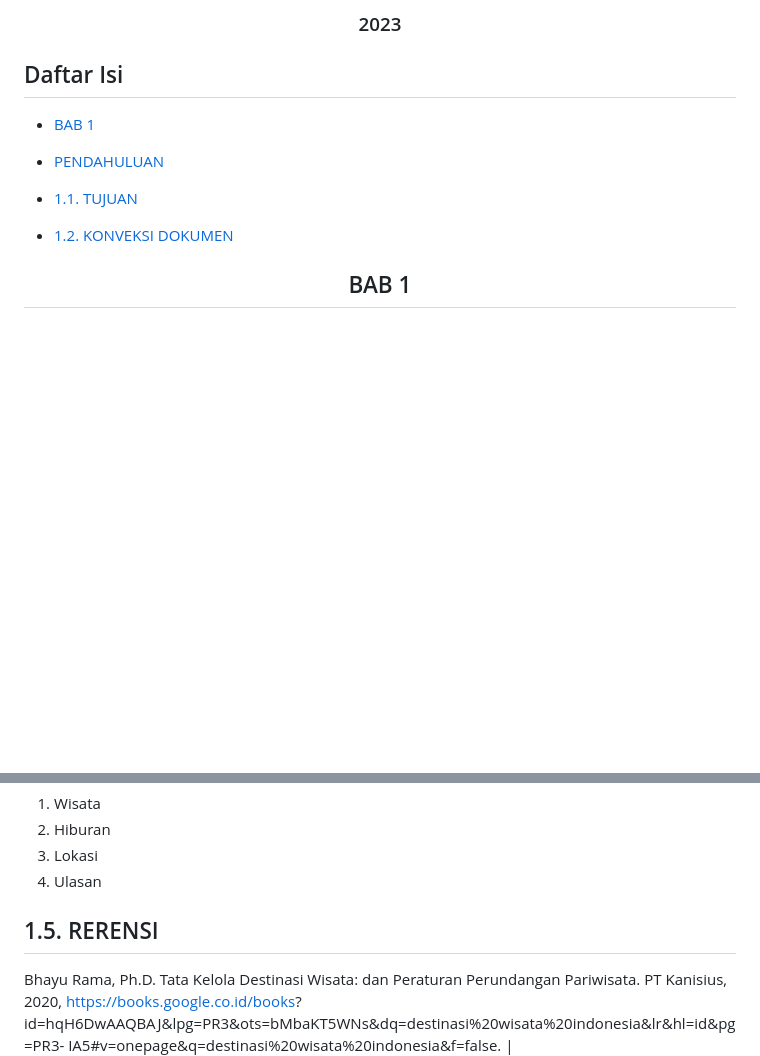
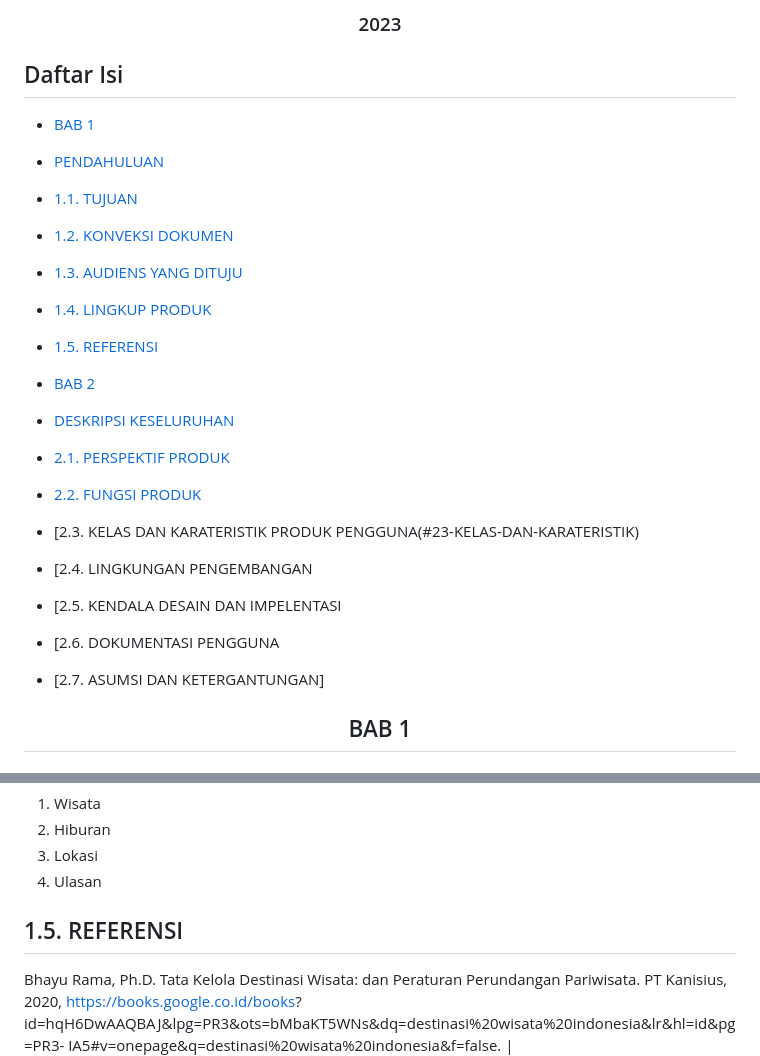
Before and after one commit to 22091397023KartikaFelicia/TubanSpace, a Markdown page: README.md, 2 parts joined by grey strips. Drawn GitHub-style; blank space fills up the shorter version.

```diff
--- a/README.md
+++ b/README.md
@@ -12,11 +12,26 @@
 </div>
 
 ## Daftar Isi
+
 - [BAB 1](#BAB-1)
 - [PENDAHULUAN](#PENDAHULUAN)
 
 - [1.1. TUJUAN](#11-TUJUAN)
 - [1.2. KONVEKSI DOKUMEN](#12-KONVEKSI-DOKUMEN)
+- [1.3. AUDIENS YANG DITUJU](#13-AUDIENS-YANG-DITUJU)
+- [1.4. LINGKUP PRODUK](#14-LINGKUP-PRODUK)
+- [1.5. REFERENSI](#15-REFERENSI)
+
+- [BAB 2](#BAB-2)
+- [DESKRIPSI KESELURUHAN](#DESKRIPSI-KESELURUHAN)
+
+- [2.1. PERSPEKTIF PRODUK](#21-PERSPEKTIF-PRODUK)
+- [2.2. FUNGSI PRODUK](#22-FUNGSI-PRODUK)
+- [2.3. KELAS DAN KARATERISTIK PRODUK PENGGUNA(#23-KELAS-DAN-KARATERISTIK)
+- [2.4. LINGKUNGAN PENGEMBANGAN
+- [2.5. KENDALA DESAIN DAN IMPELENTASI
+- [2.6. DOKUMENTASI PENGGUNA
+- [2.7. ASUMSI DAN KETERGANTUNGAN]
 
 
 <div align="center">
@@ -56,7 +71,7 @@ Ruang lingkup dari sebuah website Tuban Scape dapat mencakup berbagai aspek yang
 3. Lokasi
 4. Ulasan
 
-## 1.5. RERENSI
+## 1.5. REFERENSI
 
 Bhayu Rama, Ph.D. Tata Kelola Destinasi Wisata: dan Peraturan Perundangan Pariwisata. PT Kanisius, 2020,                    https://books.google.co.id/books?
 id=hqH6DwAAQBAJ&lpg=PR3&ots=bMbaKT5WNs&dq=destinasi%20wisata%20indonesia&lr&hl=id&pg=PR3-                                   IA5#v=onepage&q=destinasi%20wisata%20indonesia&f=false. |
```
